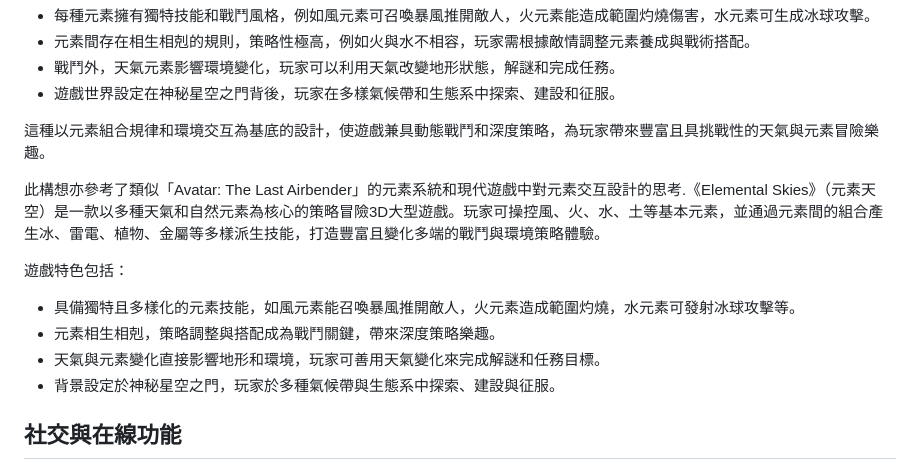
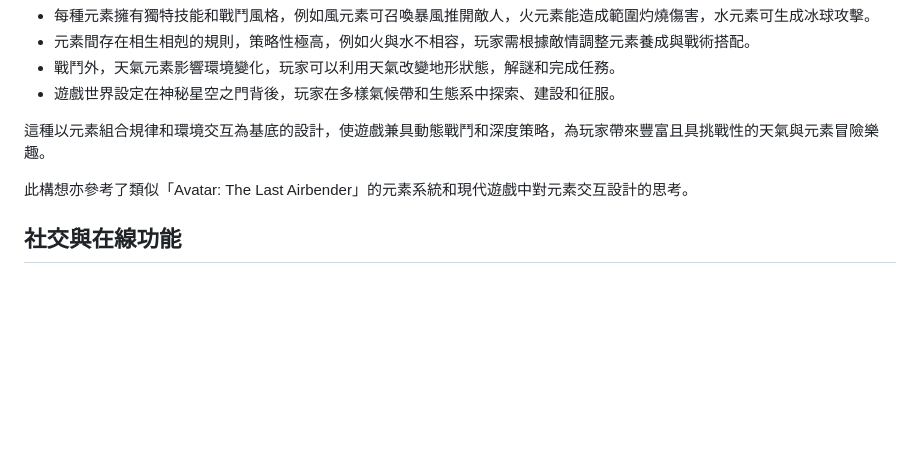
Before and after one commit to CasperHK/ElementalSkies, a Markdown page: README.md, the part around the change. Drawn GitHub-style; blank space fills up the shorter version.

Commit message:
Refactor game description in README.md for clarity and conciseness

```diff
--- a/README.md
+++ b/README.md
@@ -9,13 +9,7 @@
 
 這種以元素組合規律和環境交互為基底的設計，使遊戲兼具動態戰鬥和深度策略，為玩家帶來豐富且具挑戰性的天氣與元素冒險樂趣。
 
-此構想亦參考了類似「Avatar: The Last Airbender」的元素系統和現代遊戲中對元素交互設計的思考.《Elemental Skies》（元素天空）是一款以多種天氣和自然元素為核心的策略冒險3D大型遊戲。玩家可操控風、火、水、土等基本元素，並通過元素間的組合產生冰、雷電、植物、金屬等多樣派生技能，打造豐富且變化多端的戰鬥與環境策略體驗。
-
-遊戲特色包括：
-- 具備獨特且多樣化的元素技能，如風元素能召喚暴風推開敵人，火元素造成範圍灼燒，水元素可發射冰球攻擊等。
-- 元素相生相剋，策略調整與搭配成為戰鬥關鍵，帶來深度策略樂趣。
-- 天氣與元素變化直接影響地形和環境，玩家可善用天氣變化來完成解謎和任務目標。
-- 背景設定於神秘星空之門，玩家於多種氣候帶與生態系中探索、建設與征服。
+此構想亦參考了類似「Avatar: The Last Airbender」的元素系統和現代遊戲中對元素交互設計的思考。
 
 ## 社交與在線功能
 
```
